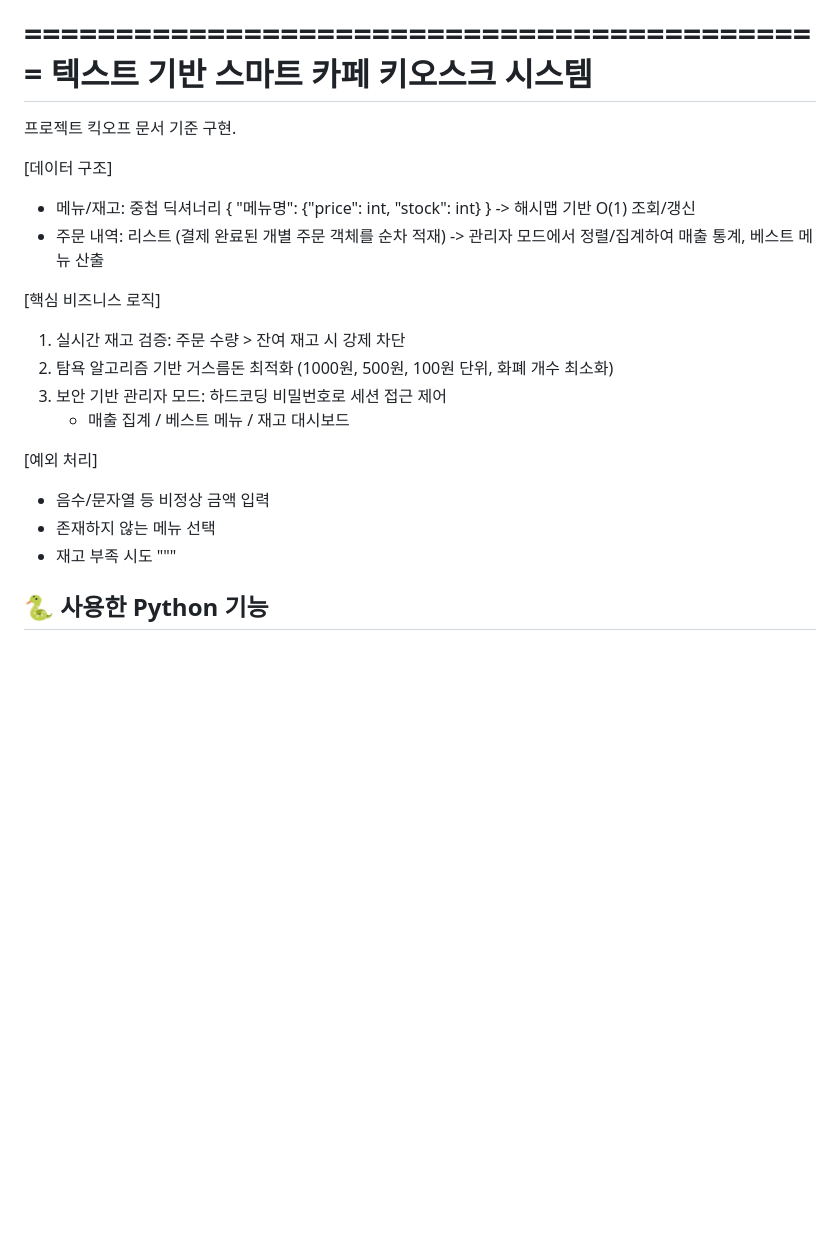
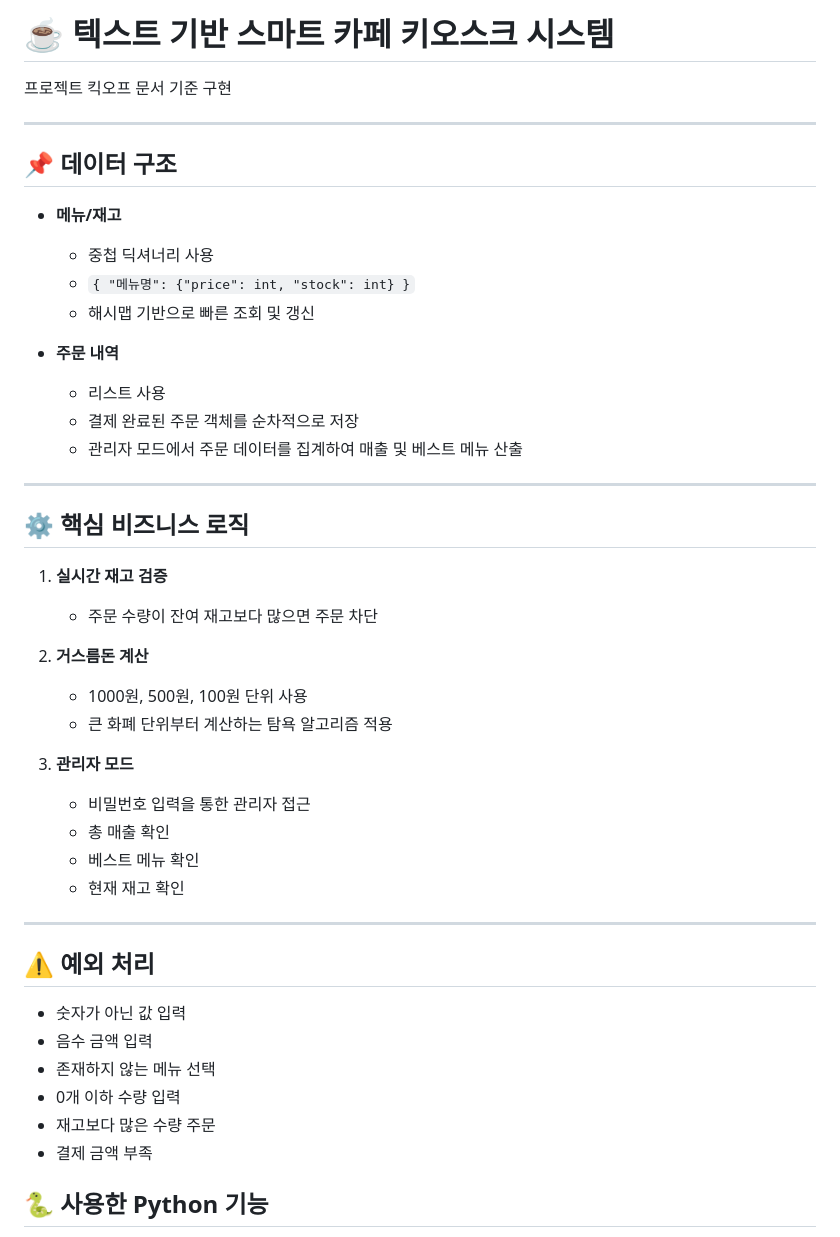
Before and after one commit to chaern/robot, a Markdown page: 08.21/readme.md, the part around the change. Drawn GitHub-style; blank space fills up the shorter version.

```diff
--- a/08.21/readme.md
+++ b/08.21/readme.md
@@ -1,25 +1,50 @@
-============================================
- 텍스트 기반 스마트 카페 키오스크 시스템
-============================================
-프로젝트 킥오프 문서 기준 구현.
+# ☕ 텍스트 기반 스마트 카페 키오스크 시스템
 
-[데이터 구조]
-- 메뉴/재고: 중첩 딕셔너리 { "메뉴명": {"price": int, "stock": int} }
-  -> 해시맵 기반 O(1) 조회/갱신
-- 주문 내역: 리스트 (결제 완료된 개별 주문 객체를 순차 적재)
-  -> 관리자 모드에서 정렬/집계하여 매출 통계, 베스트 메뉴 산출
+프로젝트 킥오프 문서 기준 구현
 
-[핵심 비즈니스 로직]
-1) 실시간 재고 검증: 주문 수량 > 잔여 재고 시 강제 차단
-2) 탐욕 알고리즘 기반 거스름돈 최적화 (1000원, 500원, 100원 단위, 화폐 개수 최소화)
-3) 보안 기반 관리자 모드: 하드코딩 비밀번호로 세션 접근 제어
-   - 매출 집계 / 베스트 메뉴 / 재고 대시보드
+---
 
-[예외 처리]
-- 음수/문자열 등 비정상 금액 입력
+## 📌 데이터 구조
+
+- **메뉴/재고**
+  - 중첩 딕셔너리 사용
+  - `{ "메뉴명": {"price": int, "stock": int} }`
+  - 해시맵 기반으로 빠른 조회 및 갱신
+
+- **주문 내역**
+  - 리스트 사용
+  - 결제 완료된 주문 객체를 순차적으로 저장
+  - 관리자 모드에서 주문 데이터를 집계하여 매출 및 베스트 메뉴 산출
+
+---
+
+## ⚙️ 핵심 비즈니스 로직
+
+1. **실시간 재고 검증**
+   - 주문 수량이 잔여 재고보다 많으면 주문 차단
+
+2. **거스름돈 계산**
+   - 1000원, 500원, 100원 단위 사용
+   - 큰 화폐 단위부터 계산하는 탐욕 알고리즘 적용
+
+3. **관리자 모드**
+   - 비밀번호 입력을 통한 관리자 접근
+   - 총 매출 확인
+   - 베스트 메뉴 확인
+   - 현재 재고 확인
+
+---
+
+## ⚠️ 예외 처리
+
+- 숫자가 아닌 값 입력
+- 음수 금액 입력
 - 존재하지 않는 메뉴 선택
-- 재고 부족 시도
-"""
+- 0개 이하 수량 입력
+- 재고보다 많은 수량 주문
+- 결제 금액 부족
+
+
 ## 🐍 사용한 Python 기능
 
 스마트 카페 키오스크 시스템을 구현하면서 Python의 기본 문법과 자료구조를 실제 주문·재고 관리 기능에 적용했습니다.
```
